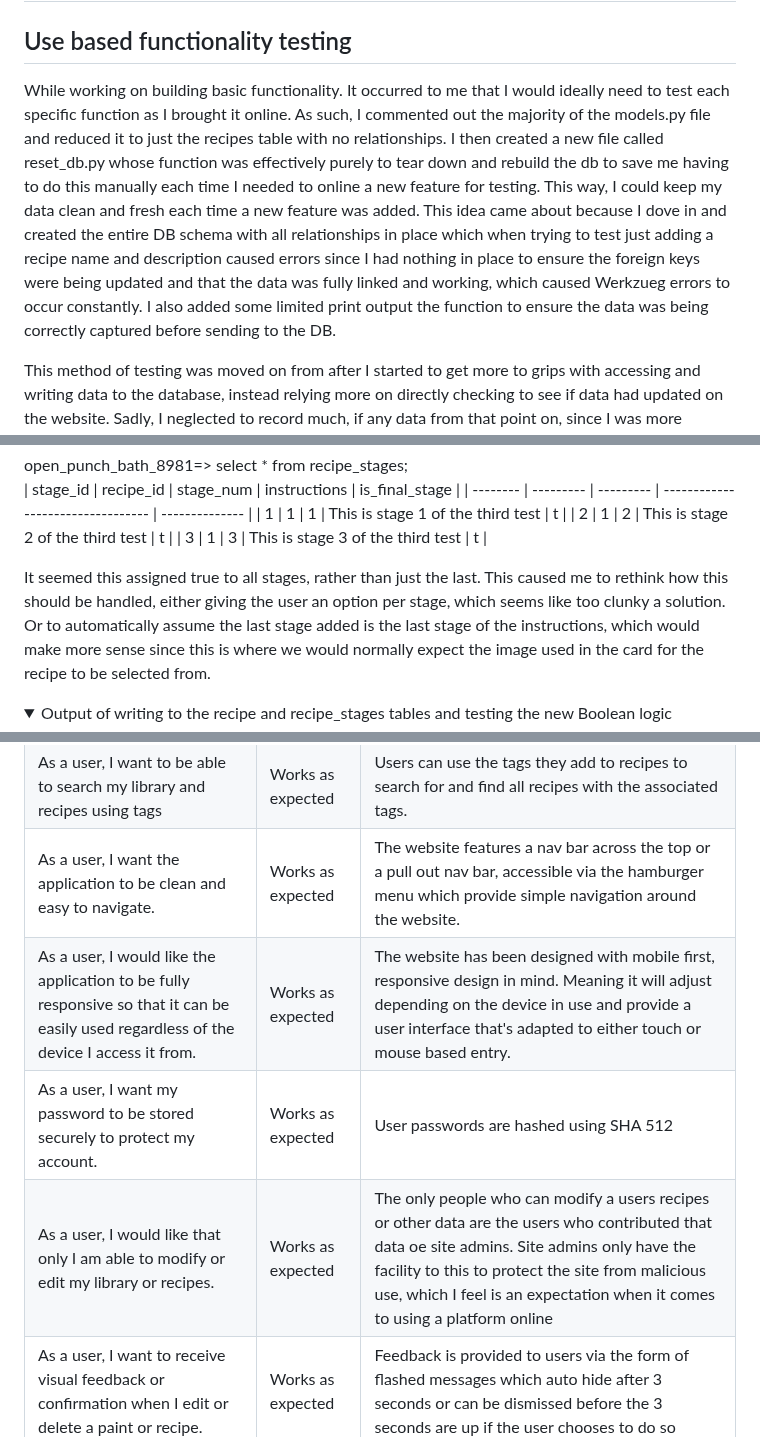
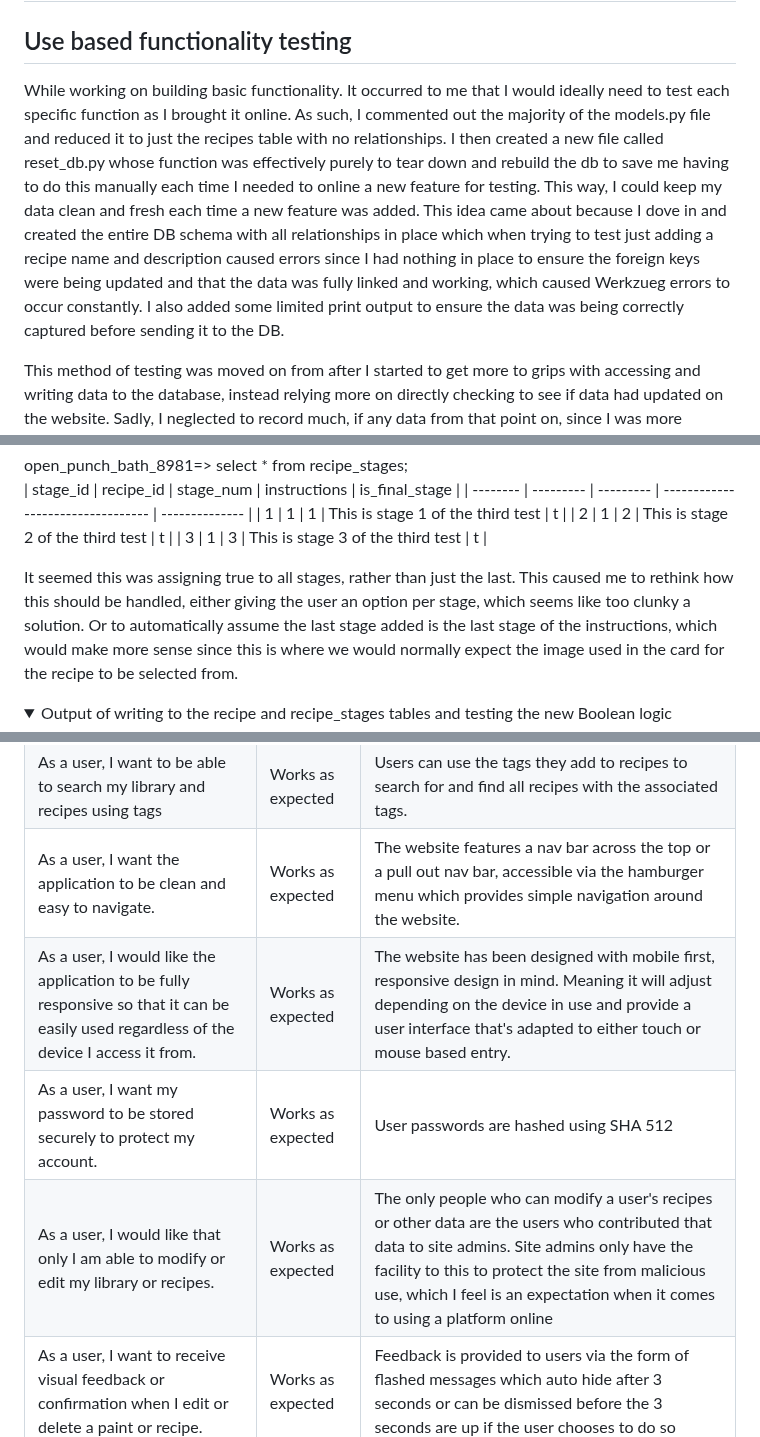
Before and after one commit to monkphin/Colour-Forge, a Markdown page: TESTING.md, 3 parts joined by grey strips. Rendered like a GitHub page; folded sections open.

```diff
--- a/TESTING.md
+++ b/TESTING.md
@@ -20,7 +20,7 @@
 # Testing and Validation
 
 ## Use based functionality testing
-While working on building basic functionality. It occurred to me that I would ideally need to test each specific function as I brought it online. As such, I commented out the majority of the models.py file and reduced it to just the recipes table with no relationships. I then created a new file called reset_db.py whose function was effectively purely to tear down and rebuild the db to save me having to do this manually each time I needed to online a new feature for testing. This way, I could keep my data clean and fresh each time a new feature was added. This idea came about because I dove in and created the entire DB schema with all relationships in place which when trying to test just adding a recipe name and description caused errors since I had nothing in place to ensure the foreign keys were being updated and that the data was fully linked and working, which caused Werkzueg errors to occur constantly. I also added some limited print output the function to ensure the data was being correctly captured before sending to the DB.
+While working on building basic functionality. It occurred to me that I would ideally need to test each specific function as I brought it online. As such, I commented out the majority of the models.py file and reduced it to just the recipes table with no relationships. I then created a new file called reset_db.py whose function was effectively purely to tear down and rebuild the db to save me having to do this manually each time I needed to online a new feature for testing. This way, I could keep my data clean and fresh each time a new feature was added. This idea came about because I dove in and created the entire DB schema with all relationships in place which when trying to test just adding a recipe name and description caused errors since I had nothing in place to ensure the foreign keys were being updated and that the data was fully linked and working, which caused Werkzueg errors to occur constantly. I also added some limited print output to ensure the data was being correctly captured before sending it to the DB.
 
 This method of testing was moved on from after I started to get more to grips with accessing and writing data to the database, instead relying more on directly checking to see if data had updated on the website. Sadly, I neglected to record much, if any data from that point on, since I was more focused on getting functionality online and working as well as reacting to realisations about tweaks or changes that were needed.
 
@@ -157,7 +165,7 @@ open_punch_bath_8981=> select * from recipe_stages;<br>
 |     3    |      1    |      3    | This is stage 3 of the third test | t              |
 </details>
 
-It seemed this assigned true to all stages, rather than just the last. This caused me to rethink how this should be handled, either giving the user an option per stage, which seems like too clunky a solution. Or to automatically assume the last stage added is the last stage of the instructions, which would make more sense since this is where we would normally expect the image used in the card for the recipe to be selected from.
+It seemed this was assigning true to all stages, rather than just the last. This caused me to rethink how this should be handled, either giving the user an option per stage, which seems like too clunky a solution. Or to automatically assume the last stage added is the last stage of the instructions, which would make more sense since this is where we would normally expect the image used in the card for the recipe to be selected from.
 
 <details>
 <summary>Output of writing to the recipe and recipe_stages tables and testing the new Boolean logic</summary>
@@ -887,10 +908,10 @@ The below user stories were all met based on requirements. In some cases there w
 | As a user, I would like to be able to edit my recipes as I improve them or need to change paints used.      | Works as expected   | Recipes can be edited by users, with additional stages added, content of existing stages changed, stages removed and different images added to those that are already present. |
 | As a user, I would like to be able to delete recipes that are no longer of use to me.                       | Works as expected   | Users can delete any recipe they create. Deletion creates a modal pop up which alerts the user to the deletion, allowing for some defence from deleting the wrong thing, or accidental deletions |
 | As a user, I want to be able to search my library and recipes using tags                                    | Works as expected   | Users can use the tags they add to recipes to search for and find all recipes with the associated tags.
-| As a user, I want the application to be clean and easy to navigate.                                         | Works as expected   | The website features a nav bar across the top or a pull out nav bar, accessible via the hamburger menu which provide simple navigation around the website. |
+| As a user, I want the application to be clean and easy to navigate.                                         | Works as expected   | The website features a nav bar across the top or a pull out nav bar, accessible via the hamburger menu which provides simple navigation around the website. |
 | As a user, I would like the application to be fully responsive so that it can be easily used regardless of the device I access it from. | Works as expected | The website has been designed with mobile first, responsive design in mind. Meaning it will adjust depending on the device in use and provide a user interface that's adapted to either touch or mouse based entry. |
 | As a user, I want my password to be stored securely to protect my account.                                  | Works as expected   | User passwords are hashed using SHA 512
-| As a user, I would like that only I am able to modify or edit my library or recipes.                        | Works as expected   | The only people who can modify a users recipes or other data are the users who contributed that data oe site admins. Site admins only have the facility to this to protect the site from malicious use, which I feel is an expectation when it comes to using a platform online |
+| As a user, I would like that only I am able to modify or edit my library or recipes.                        | Works as expected   | The only people who can modify a user's recipes or other data are the users who contributed that data to site admins. Site admins only have the facility to this to protect the site from malicious use, which I feel is an expectation when it comes to using a platform online |
 | As a user, I want to receive visual feedback or confirmation when I edit or delete a paint or recipe.       | Works as expected   | Feedback is provided to users via the form of flashed messages which auto hide after 3 seconds or can be dismissed before the 3 seconds are up if the user chooses to do so |
 | As a user, I would like to be alerted when I try to submit an incomplete form, with an indication of what data may be missing. | Works as expected | The site uses a mix of flashed alerts and form level tool tips which should highlight why a form may fail to submit |
 | As an admin, I want to be able to manage user accounts, including editing and deletion.                     | Works as expected | The website features an admin panel to allow site admins to manage both user accounts and user submitted recipes, this grants them the ability to modify and delete both accounts and recipes to help users or protect the site from abuse and misuse. |
```
Also changed, not shown: other parts of TESTING.md (+64 -42 lines).
